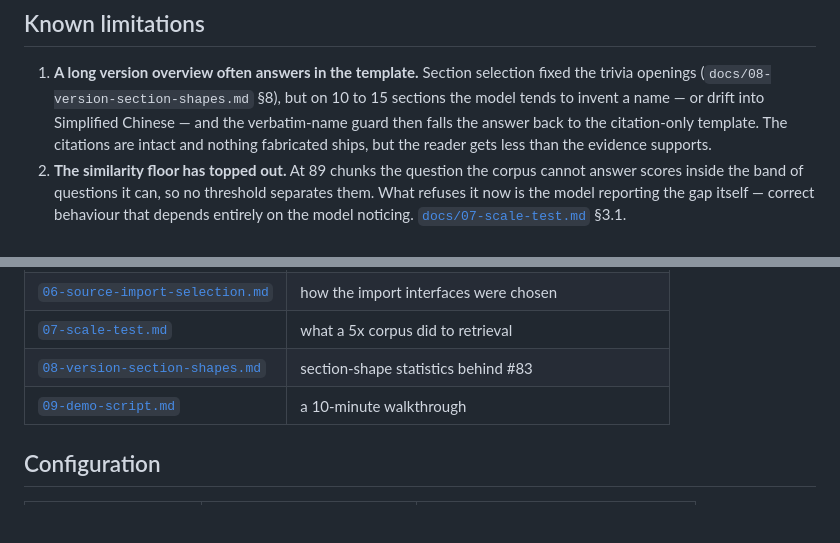
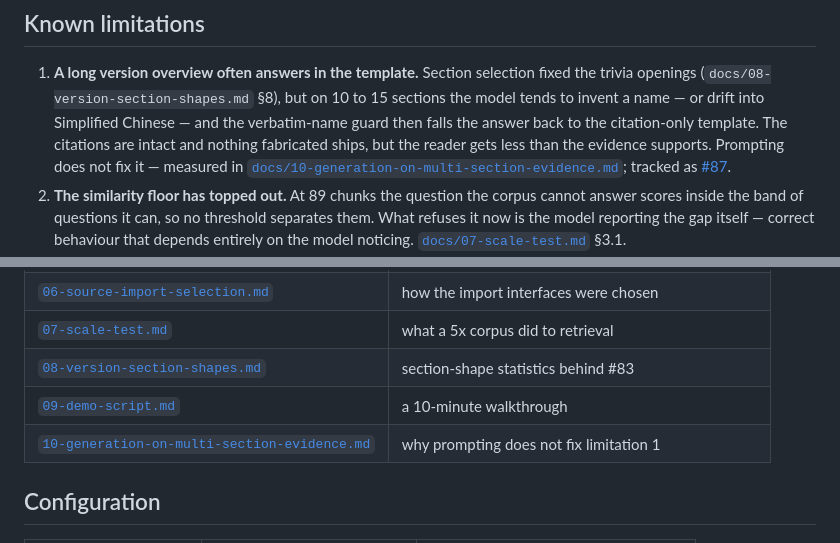
Before and after one commit to frobel0520/Genshin-Impact-RAG-Helper, a Markdown page: README.md, 2 parts joined by grey strips. Rendered like a GitHub page; blank space fills up the shorter version.

```diff
--- a/README.md
+++ b/README.md
@@ -132,7 +132,10 @@ Module dependencies are one-directional and enforced by
    to 15 sections the model tends to invent a name — or drift into Simplified
    Chinese — and the verbatim-name guard then falls the answer back to the
    citation-only template. The citations are intact and nothing fabricated
-   ships, but the reader gets less than the evidence supports.
+   ships, but the reader gets less than the evidence supports. Prompting does
+   not fix it — measured in
+   [`docs/10-generation-on-multi-section-evidence.md`](docs/10-generation-on-multi-section-evidence.md);
+   tracked as [#87](https://github.com/frobel0520/Genshin-Impact-RAG-Helper/issues/87).
 2. **The similarity floor has topped out.** At 89 chunks the question the corpus
    cannot answer scores inside the band of questions it can, so no threshold
    separates them. What refuses it now is the model reporting the gap itself —
@@ -159,6 +162,7 @@ Module dependencies are one-directional and enforced by
 | [`07-scale-test.md`](docs/07-scale-test.md) | what a 5x corpus did to retrieval |
 | [`08-version-section-shapes.md`](docs/08-version-section-shapes.md) | section-shape statistics behind #83 |
 | [`09-demo-script.md`](docs/09-demo-script.md) | a 10-minute walkthrough |
+| [`10-generation-on-multi-section-evidence.md`](docs/10-generation-on-multi-section-evidence.md) | why prompting does not fix limitation 1 |
 
 ## Configuration
 
```
Also changed, not shown: docs/10-generation-on-multi-section-evidence.md (added, +100 -0 lines).
